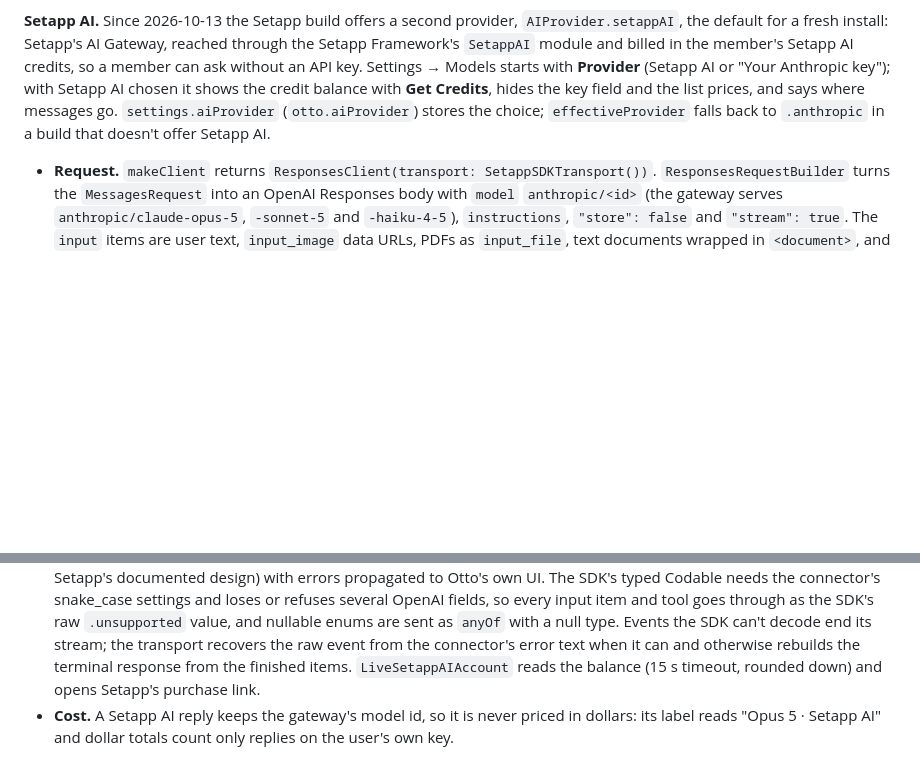
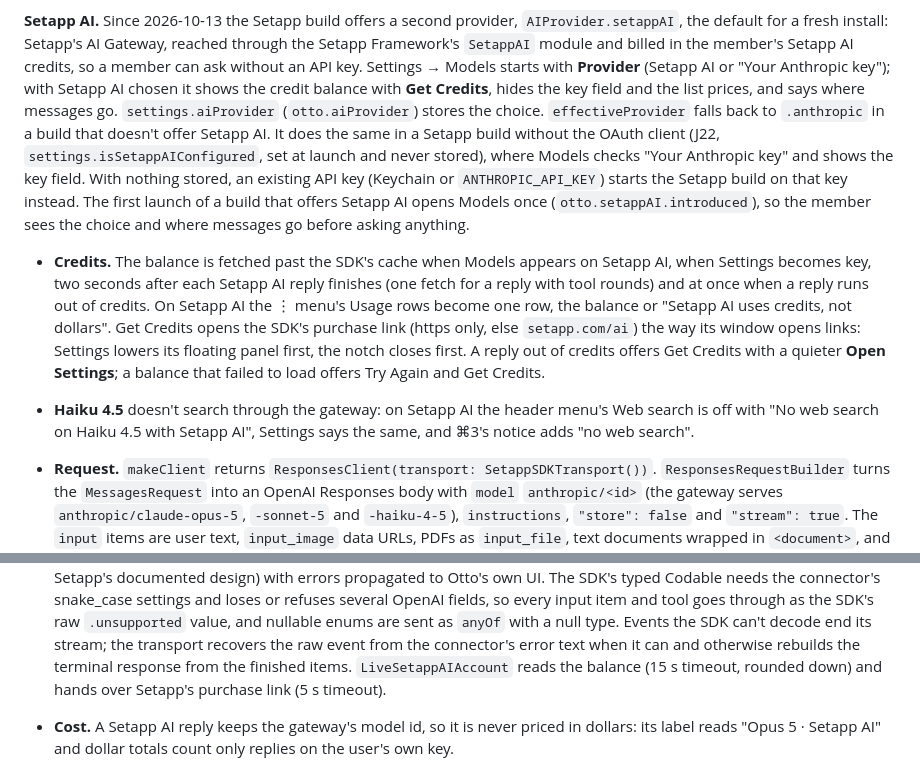
Before and after one commit to jke48222/otto, a Markdown page: docs/SPEC.md, 2 parts joined by grey strips. Rendered like a GitHub page; blank space fills up the shorter version.

Commit message:
Document Setapp AI's credit refresh, first launch and key fallback

```diff
--- a/docs/SPEC.md
+++ b/docs/SPEC.md
@@ -1444,8 +1444,21 @@ at a time.
 fresh install: Setapp's AI Gateway, reached through the Setapp Framework's `SetappAI` module and billed in the member's
 Setapp AI credits, so a member can ask without an API key. Settings → Models starts with **Provider** (Setapp AI or
 "Your Anthropic key"); with Setapp AI chosen it shows the credit balance with **Get Credits**, hides the key field and
-the list prices, and says where messages go. `settings.aiProvider` (`otto.aiProvider`) stores the choice;
-`effectiveProvider` falls back to `.anthropic` in a build that doesn't offer Setapp AI.
+the list prices, and says where messages go. `settings.aiProvider` (`otto.aiProvider`) stores the choice.
+`effectiveProvider` falls back to `.anthropic` in a build that doesn't offer Setapp AI. It does the same in a Setapp
+build without the OAuth client (J22, `settings.isSetappAIConfigured`, set at launch and never stored), where Models
+checks "Your Anthropic key" and shows the key field. With nothing stored, an existing API key (Keychain or `ANTHROPIC_API_KEY`)
+starts the Setapp build on that key instead. The first launch of a build that offers Setapp AI opens Models once
+(`otto.setappAI.introduced`), so the member sees the choice and where messages go before asking anything.
+
+- **Credits.** The balance is fetched past the SDK's cache when Models appears on Setapp AI, when Settings becomes
+  key, two seconds after each Setapp AI reply finishes (one fetch for a reply with tool rounds) and at once when a
+  reply runs out of credits. On Setapp AI the ⋮ menu's Usage rows become one row, the balance or "Setapp AI uses
+  credits, not dollars". Get Credits opens the SDK's purchase link (https only, else `setapp.com/ai`) the way its
+  window opens links: Settings lowers its floating panel first, the notch closes first. A reply out of credits
+  offers Get Credits with a quieter **Open Settings**; a balance that failed to load offers Try Again and Get Credits.
+- **Haiku 4.5** doesn't search through the gateway: on Setapp AI the header menu's Web search is off with "No web
+  search on Haiku 4.5 with Setapp AI", Settings says the same, and ⌘3's notice adds "no web search".
 
 - **Request.** `makeClient` returns `ResponsesClient(transport: SetappSDKTransport())`. `ResponsesRequestBuilder`
   turns the `MessagesRequest` into an OpenAI Responses body with `model` `anthropic/<id>` (the gateway serves
@@ -1475,7 +1488,7 @@ the list prices, and says where messages go. `settings.aiProvider` (`otto.aiProv
   SDK's raw `.unsupported` value, and nullable enums are sent as `anyOf` with a null type. Events the SDK can't decode
   end its stream; the transport recovers the raw event from the connector's error text when it can and otherwise
   rebuilds the terminal response from the finished items. `LiveSetappAIAccount` reads the balance (15 s timeout,
-  rounded down) and opens Setapp's purchase link.
+  rounded down) and hands over Setapp's purchase link (5 s timeout).
 - **Cost.** A Setapp AI reply keeps the gateway's model id, so it is never priced in dollars: its label reads
   "Opus 5 · Setapp AI" and dollar totals count only replies on the user's own key.
 - **Check.** `--setapp-ai-check <dir>` (Debug, Setapp build) runs before the Setapp Framework starts and round-trips
```
